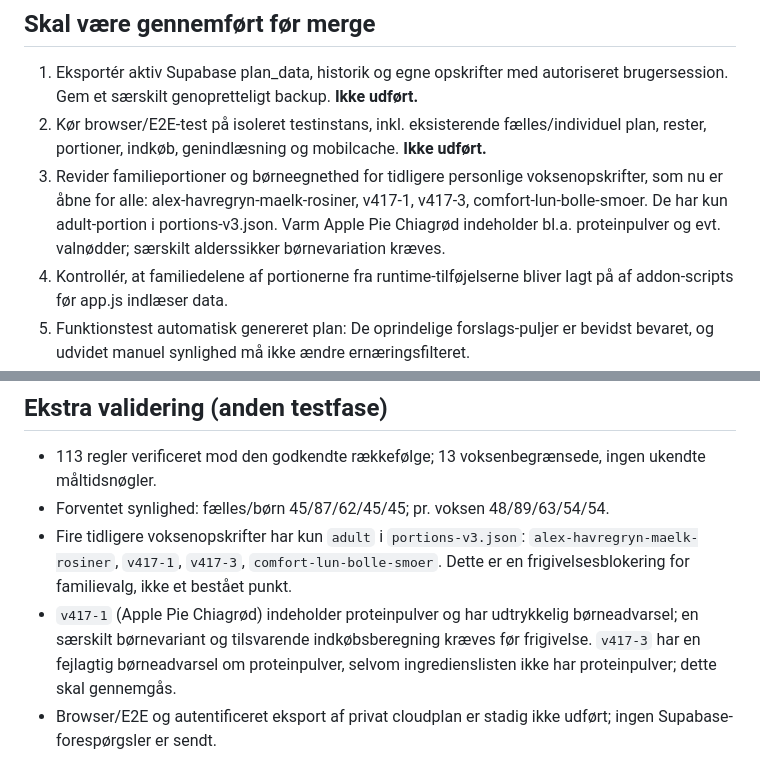
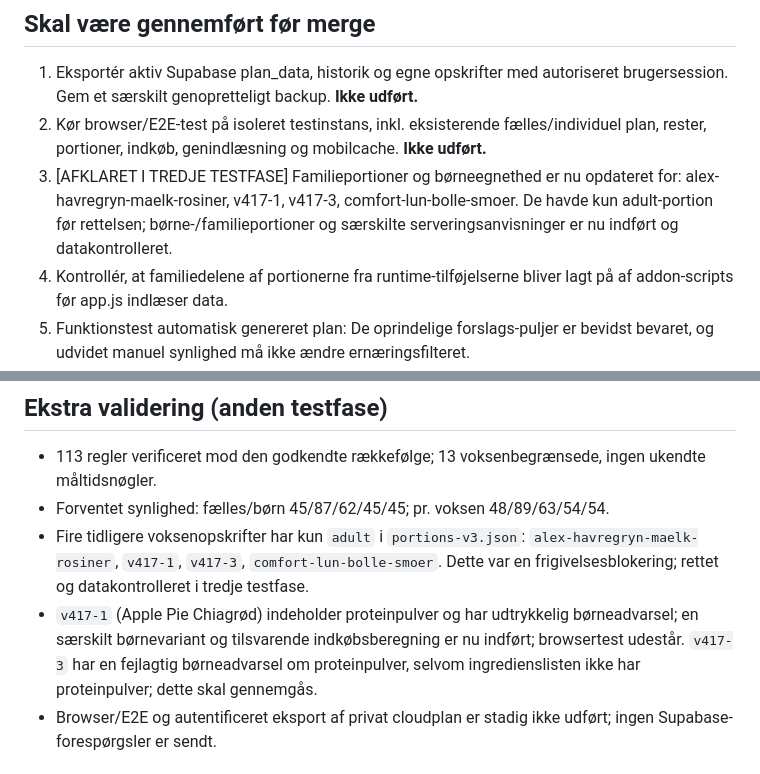
Before and after one commit to heidimariarasmussen-ctrl/Familiens-Kostkompas, a Markdown page: QA-plan-slots-113.md, 2 parts joined by grey strips. Rendered like a GitHub page.

Commit message:
Mark fixed portion blocker resolved while retaining browser and backup release gates

```diff
--- a/QA-plan-slots-113.md
+++ b/QA-plan-slots-113.md
@@ -15,7 +15,7 @@ Status: Arbejdsgren alene. Ingen merge, publicering eller Supabase-mutation.
 ## Skal være gennemført før merge
 1. Eksportér aktiv Supabase plan_data, historik og egne opskrifter med autoriseret brugersession. Gem et særskilt genopretteligt backup. **Ikke udført.**
 2. Kør browser/E2E-test på isoleret testinstans, inkl. eksisterende fælles/individuel plan, rester, portioner, indkøb, genindlæsning og mobilcache. **Ikke udført.**
-3. Revider familieportioner og børneegnethed for tidligere personlige voksenopskrifter, som nu er åbne for alle: alex-havregryn-maelk-rosiner, v417-1, v417-3, comfort-lun-bolle-smoer. De har kun adult-portion i portions-v3.json. Varm Apple Pie Chiagrød indeholder bl.a. proteinpulver og evt. valnødder; særskilt alderssikker børnevariation kræves.
+3. [AFKLARET I TREDJE TESTFASE] Familieportioner og børneegnethed er nu opdateret for: alex-havregryn-maelk-rosiner, v417-1, v417-3, comfort-lun-bolle-smoer. De havde kun adult-portion før rettelsen; børne-/familieportioner og særskilte serveringsanvisninger er nu indført og datakontrolleret.
 4. Kontrollér, at familiedelene af portionerne fra runtime-tilføjelserne bliver lagt på af addon-scripts før app.js indlæser data.
 5. Funktionstest automatisk genereret plan: De oprindelige forslags-puljer er bevidst bevaret, og udvidet manuel synlighed må ikke ændre ernæringsfilteret.
 6. Frigiv kun efter ny udtrykkelig brugeraccept.
@@ -25,8 +25,8 @@ Denne fil er QA-status og ændrer ikke brugerdata.
 ## Ekstra validering (anden testfase)
 - 113 regler verificeret mod den godkendte rækkefølge; 13 voksenbegrænsede, ingen ukendte måltidsnøgler.
 - Forventet synlighed: fælles/børn 45/87/62/45/45; pr. voksen 48/89/63/54/54.
-- Fire tidligere voksenopskrifter har kun `adult` i `portions-v3.json`: `alex-havregryn-maelk-rosiner`, `v417-1`, `v417-3`, `comfort-lun-bolle-smoer`. Dette er en frigivelsesblokering for familievalg, ikke et bestået punkt.
-- `v417-1` (Apple Pie Chiagrød) indeholder proteinpulver og har udtrykkelig børneadvarsel; en særskilt børnevariant og tilsvarende indkøbsberegning kræves før frigivelse. `v417-3` har en fejlagtig børneadvarsel om proteinpulver, selvom ingredienslisten ikke har proteinpulver; dette skal gennemgås.
+- Fire tidligere voksenopskrifter har kun `adult` i `portions-v3.json`: `alex-havregryn-maelk-rosiner`, `v417-1`, `v417-3`, `comfort-lun-bolle-smoer`. Dette var en frigivelsesblokering; rettet og datakontrolleret i tredje testfase.
+- `v417-1` (Apple Pie Chiagrød) indeholder proteinpulver og har udtrykkelig børneadvarsel; en særskilt børnevariant og tilsvarende indkøbsberegning er nu indført; browsertest udestår. `v417-3` har en fejlagtig børneadvarsel om proteinpulver, selvom ingredienslisten ikke har proteinpulver; dette skal gennemgås.
 - Browser/E2E og autentificeret eksport af privat cloudplan er stadig ikke udført; ingen Supabase-forespørgsler er sendt.
 
 ## Tredje testfase – portions- og indkøbskonsistens
```
